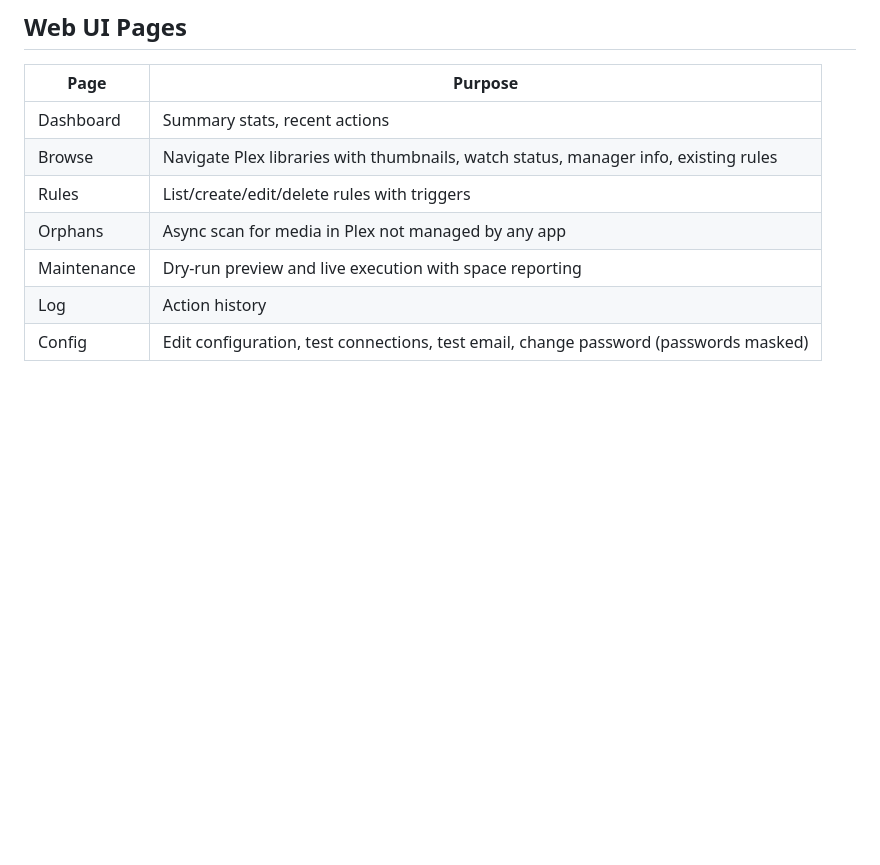
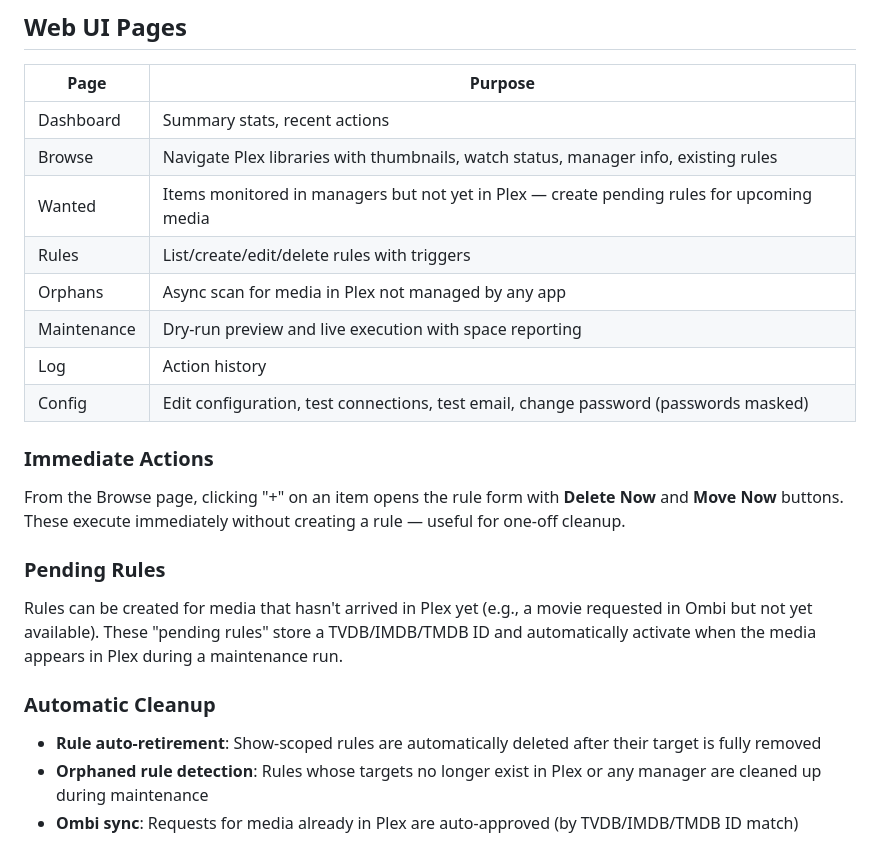
Before and after one commit to mwstowe/mediapurge, a Markdown page: README.md, the part around the change. Rendered like a GitHub page; blank space fills up the shorter version.

Commit message:
README: add Wanted page, pending rules, immediate actions, auto-cleanup docs

```diff
--- a/README.md
+++ b/README.md
@@ -270,8 +270,23 @@ sudo -u sabnzbd python3.13 -m mediapurge.maintenance
 |------|---------|
 | Dashboard | Summary stats, recent actions |
 | Browse | Navigate Plex libraries with thumbnails, watch status, manager info, existing rules |
+| Wanted | Items monitored in managers but not yet in Plex — create pending rules for upcoming media |
 | Rules | List/create/edit/delete rules with triggers |
 | Orphans | Async scan for media in Plex not managed by any app |
 | Maintenance | Dry-run preview and live execution with space reporting |
 | Log | Action history |
 | Config | Edit configuration, test connections, test email, change password (passwords masked) |
+
+### Immediate Actions
+
+From the Browse page, clicking "+" on an item opens the rule form with **Delete Now** and **Move Now** buttons. These execute immediately without creating a rule — useful for one-off cleanup.
+
+### Pending Rules
+
+Rules can be created for media that hasn't arrived in Plex yet (e.g., a movie requested in Ombi but not yet available). These "pending rules" store a TVDB/IMDB/TMDB ID and automatically activate when the media appears in Plex during a maintenance run.
+
+### Automatic Cleanup
+
+- **Rule auto-retirement**: Show-scoped rules are automatically deleted after their target is fully removed
+- **Orphaned rule detection**: Rules whose targets no longer exist in Plex or any manager are cleaned up during maintenance
+- **Ombi sync**: Requests for media already in Plex are auto-approved (by TVDB/IMDB/TMDB ID match)
```
